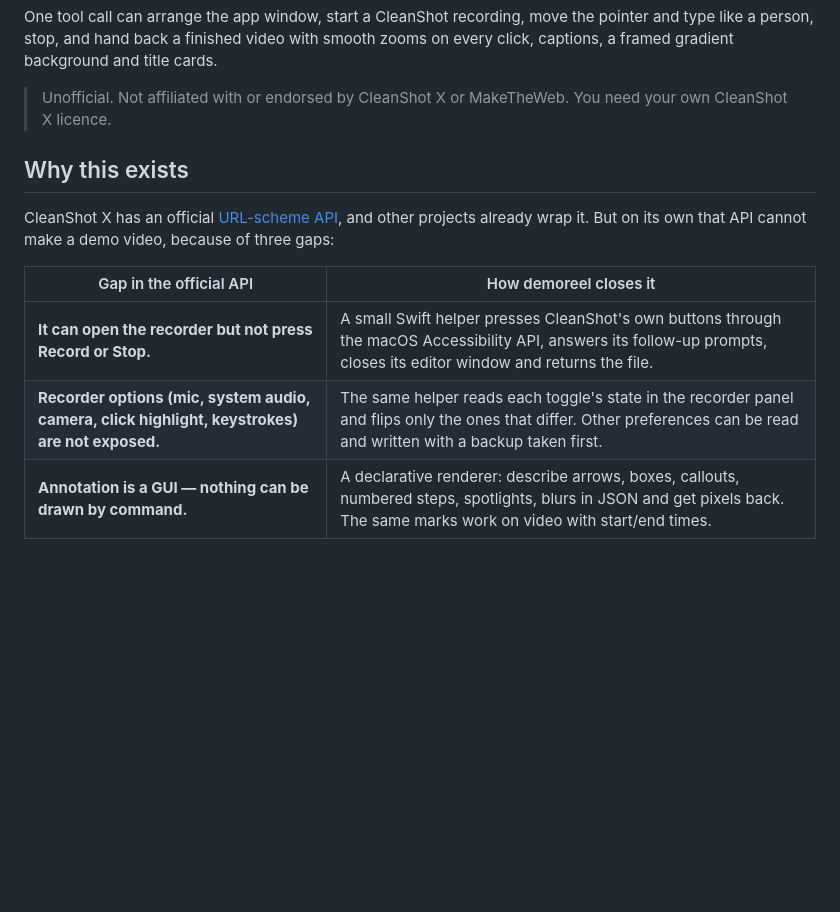
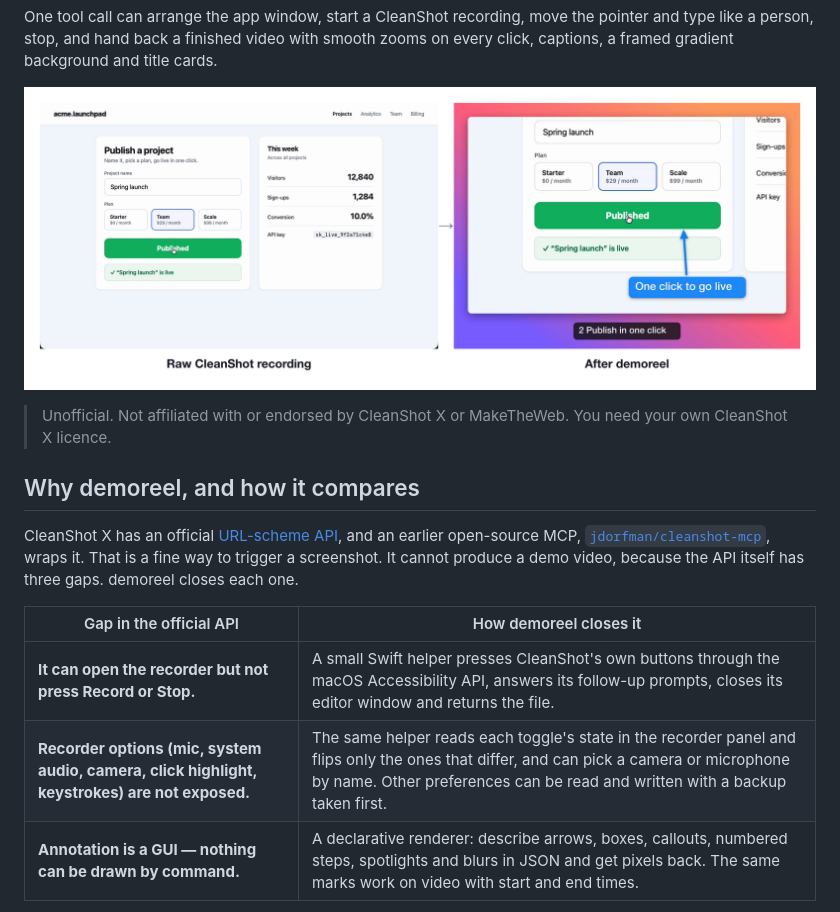
Before and after one commit to rkapdi/demoreel-mcp, a Markdown page: README.md, the part around one of its changes. GitHub-like rendering; pictures changed too: docs/before-after.png (added); blank space fills up the shorter version.

```diff
--- a/README.md
+++ b/README.md
@@ -5,14 +9,16 @@ An MCP server that lets an AI agent **record, annotate and polish product demo v
 One tool call can arrange the app window, start a CleanShot recording, move the pointer and type like a person, stop, and hand back a finished video with smooth zooms on every click, captions, a framed gradient background and title cards.
+
+![A raw CleanShot recording next to the same take after demoreel](docs/before-after.png)
 
 > Unofficial. Not affiliated with or endorsed by CleanShot X or MakeTheWeb. You need your own CleanShot X licence.
 
-## Why this exists
+## Why demoreel, and how it compares
 
-CleanShot X has an official [URL-scheme API](https://cleanshot.com/docs-api), and other projects already wrap it. But on its own that API cannot make a demo video, because of three gaps:
+CleanShot X has an official [URL-scheme API](https://cleanshot.com/docs-api), and an earlier open-source MCP, [`jdorfman/cleanshot-mcp`](https://github.com/jdorfman/cleanshot-mcp), wraps it. That is a fine way to trigger a screenshot. It cannot produce a demo video, because the API itself has three gaps. demoreel closes each one.
 
 | Gap in the official API | How demoreel closes it |
 | --- | --- |
 | **It can open the recorder but not press Record or Stop.** | A small Swift helper presses CleanShot's own buttons through the macOS Accessibility API, answers its follow-up prompts, closes its editor window and returns the file. |
-| **Recorder options (mic, system audio, camera, click highlight, keystrokes) are not exposed.** | The same helper reads each toggle's state in the recorder panel and flips only the ones that differ. Other preferences can be read and written with a backup taken first. |
-| **Annotation is a GUI — nothing can be drawn by command.** | A declarative renderer: describe arrows, boxes, callouts, numbered steps, spotlights, blurs in JSON and get pixels back. The same marks work on video with start/end times. |
+| **Recorder options (mic, system audio, camera, click highlight, keystrokes) are not exposed.** | The same helper reads each toggle's state in the recorder panel and flips only the ones that differ, and can pick a camera or microphone by name. Other preferences can be read and written with a backup taken first. |
+| **Annotation is a GUI — nothing can be drawn by command.** | A declarative renderer: describe arrows, boxes, callouts, numbered steps, spotlights and blurs in JSON and get pixels back. The same marks work on video with start and end times. |
 
```
Also changed, not shown: other parts of README.md (+75 -21 lines), docs/annotate.png (added), docs/page.png (added), 10 other files.
